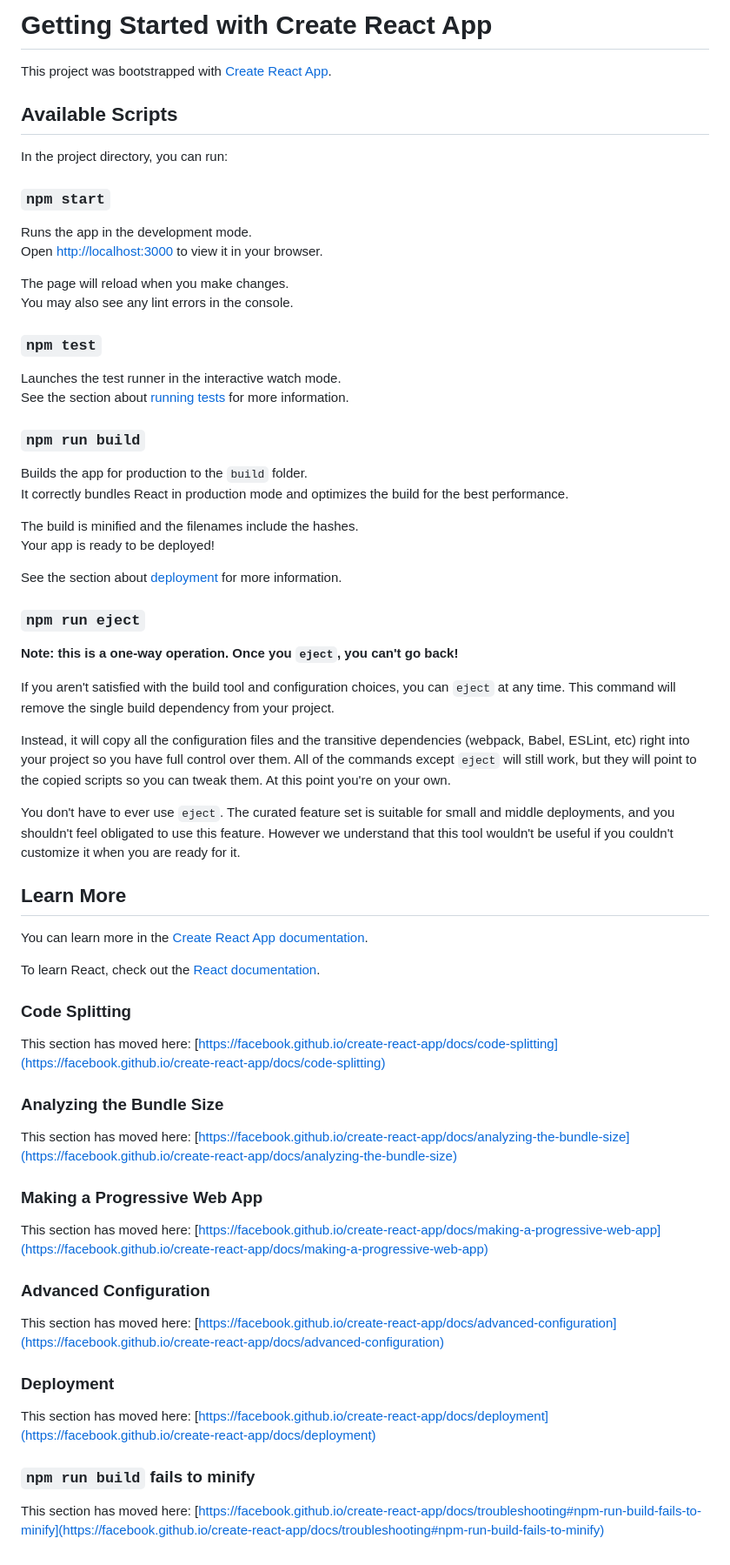
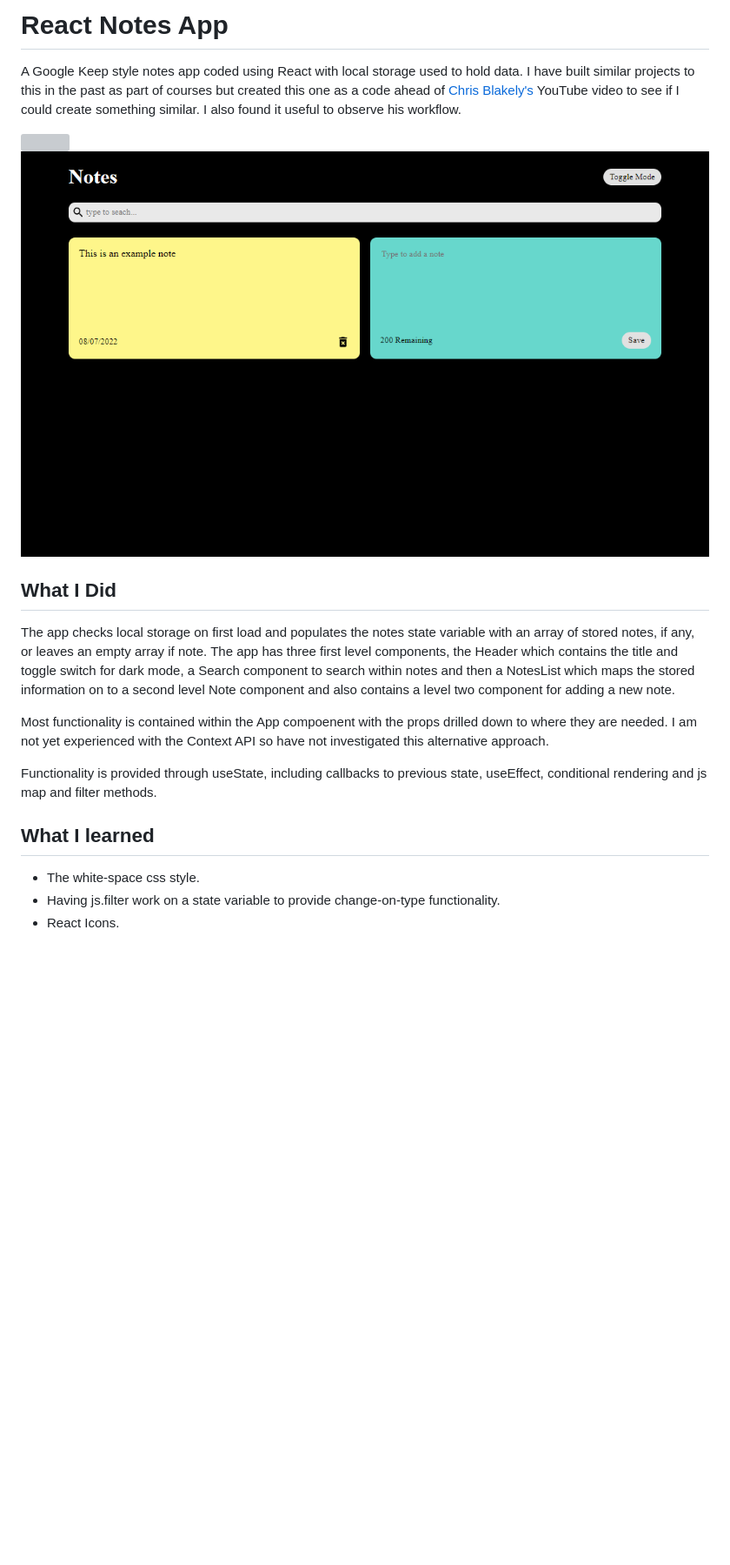
Before and after one commit to Ricksoc/react-notes-app, a Markdown page: README.md, the part around the change. Shown: that part at 87% size. Rendered like a GitHub page; pictures changed too: dark-mode.png (added); blank space fills up the shorter version; grey boxes are pictures that could not be loaded.

Commit message:
Upload project

```diff
--- a/README.md
+++ b/README.md
@@ -1,70 +1,20 @@
-# Getting Started with Create React App
+# React Notes App
 
-This project was bootstrapped with [Create React App](https://github.com/facebook/create-react-app).
+A Google Keep style notes app coded using React with local storage used to hold data. I have built similar projects to this in the past as part of courses but created this one as a code ahead of [Chris Blakely's](https://www.youtube.com/watch?v=8KB3DHI-QbM) YouTube video to see if I could create something similar. I also found it useful to observe his workflow.
 
-## Available Scripts
+<p align="centre">
+    <img scr="./light-mode.png"/>
+    <img src="dark-mode.png"/>
+</p>
 
-In the project directory, you can run:
+## What I Did
+The app checks local storage on first load and populates the notes state variable with an array of stored notes, if any, or leaves an empty array if note. The app has three first level components, the Header which contains the title and toggle switch for dark mode, a Search component to search within notes and then a NotesList which maps the stored information on to a second level Note component and also contains a level two component for adding a new note.
 
-### `npm start`
+Most functionality is contained within the App compoenent with the props drilled down to where they are needed. I am not yet experienced with the Context API so have not investigated this alternative approach.
 
-Runs the app in the development mode.\
-Open [http://localhost:3000](http://localhost:3000) to view it in your browser.
+Functionality is provided through useState, including callbacks to previous state, useEffect, conditional rendering and js map and filter methods.
 
-The page will reload when you make changes.\
-You may also see any lint errors in the console.
-
-### `npm test`
-
-Launches the test runner in the interactive watch mode.\
-See the section about [running tests](https://facebook.github.io/create-react-app/docs/running-tests) for more information.
-
-### `npm run build`
-
-Builds the app for production to the `build` folder.\
-It correctly bundles React in production mode and optimizes the build for the best performance.
-
-The build is minified and the filenames include the hashes.\
-Your app is ready to be deployed!
-
-See the section about [deployment](https://facebook.github.io/create-react-app/docs/deployment) for more information.
-
-### `npm run eject`
-
-**Note: this is a one-way operation. Once you `eject`, you can't go back!**
-
-If you aren't satisfied with the build tool and configuration choices, you can `eject` at any time. This command will remove the single build dependency from your project.
-
-Instead, it will copy all the configuration files and the transitive dependencies (webpack, Babel, ESLint, etc) right into your project so you have full control over them. All of the commands except `eject` will still work, but they will point to the copied scripts so you can tweak them. At this point you're on your own.
-
-You don't have to ever use `eject`. The curated feature set is suitable for small and middle deployments, and you shouldn't feel obligated to use this feature. However we understand that this tool wouldn't be useful if you couldn't customize it when you are ready for it.
-
-## Learn More
-
-You can learn more in the [Create React App documentation](https://facebook.github.io/create-react-app/docs/getting-started).
-
-To learn React, check out the [React documentation](https://reactjs.org/).
-
-### Code Splitting
-
-This section has moved here: [https://facebook.github.io/create-react-app/docs/code-splitting](https://facebook.github.io/create-react-app/docs/code-splitting)
-
-### Analyzing the Bundle Size
-
-This section has moved here: [https://facebook.github.io/create-react-app/docs/analyzing-the-bundle-size](https://facebook.github.io/create-react-app/docs/analyzing-the-bundle-size)
-
-### Making a Progressive Web App
-
-This section has moved here: [https://facebook.github.io/create-react-app/docs/making-a-progressive-web-app](https://facebook.github.io/create-react-app/docs/making-a-progressive-web-app)
-
-### Advanced Configuration
-
-This section has moved here: [https://facebook.github.io/create-react-app/docs/advanced-configuration](https://facebook.github.io/create-react-app/docs/advanced-configuration)
-
-### Deployment
-
-This section has moved here: [https://facebook.github.io/create-react-app/docs/deployment](https://facebook.github.io/create-react-app/docs/deployment)
-
-### `npm run build` fails to minify
-
-This section has moved here: [https://facebook.github.io/create-react-app/docs/troubleshooting#npm-run-build-fails-to-minify](https://facebook.github.io/create-react-app/docs/troubleshooting#npm-run-build-fails-to-minify)
+## What I learned
+* The white-space css style.
+* Having js.filter work on a state variable to provide change-on-type functionality.
+* React Icons.
```
Also changed, not shown: light-mode.png (added), public/logo192.png (deleted), public/logo512.png (deleted), 14 other files.
